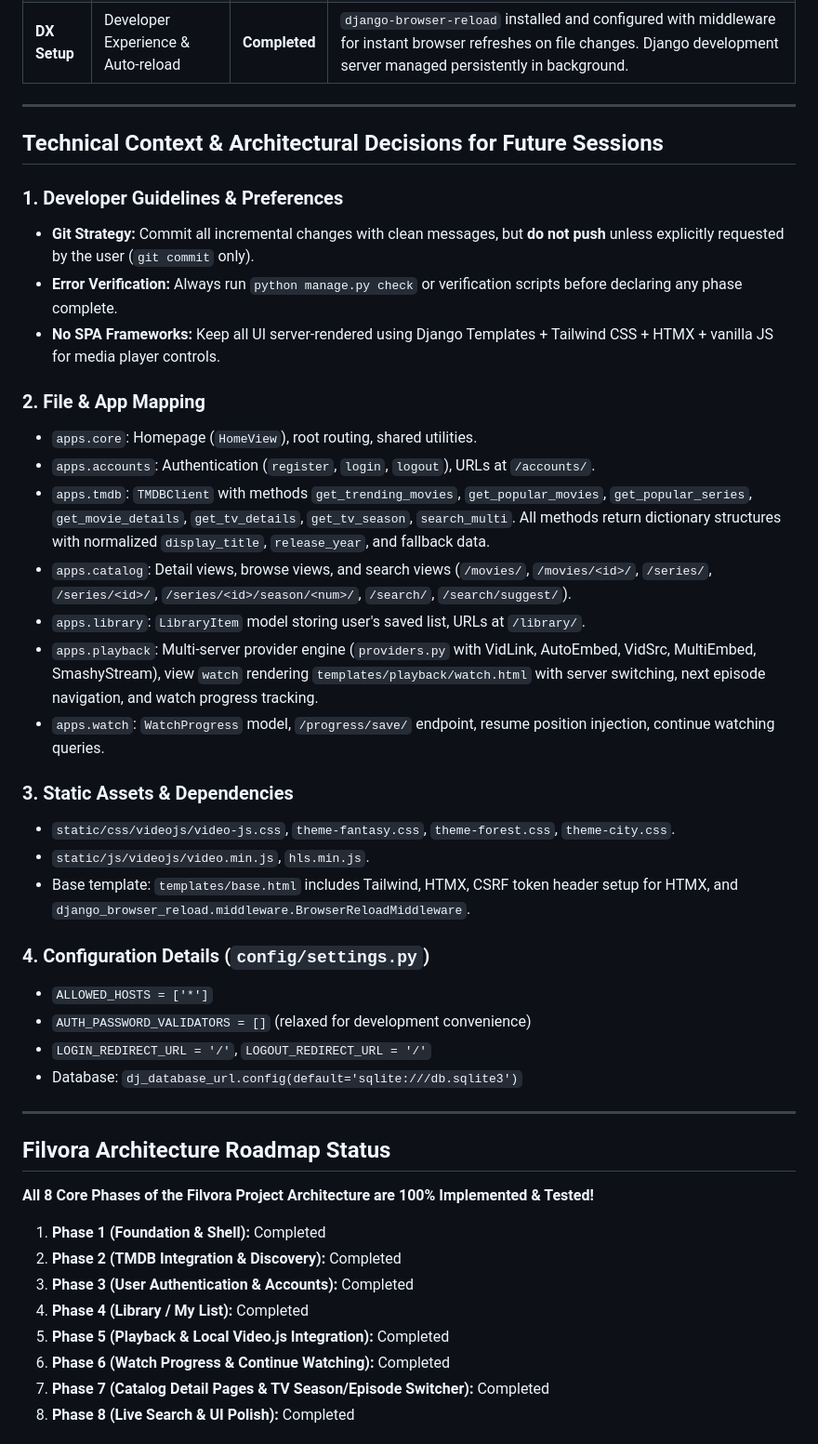
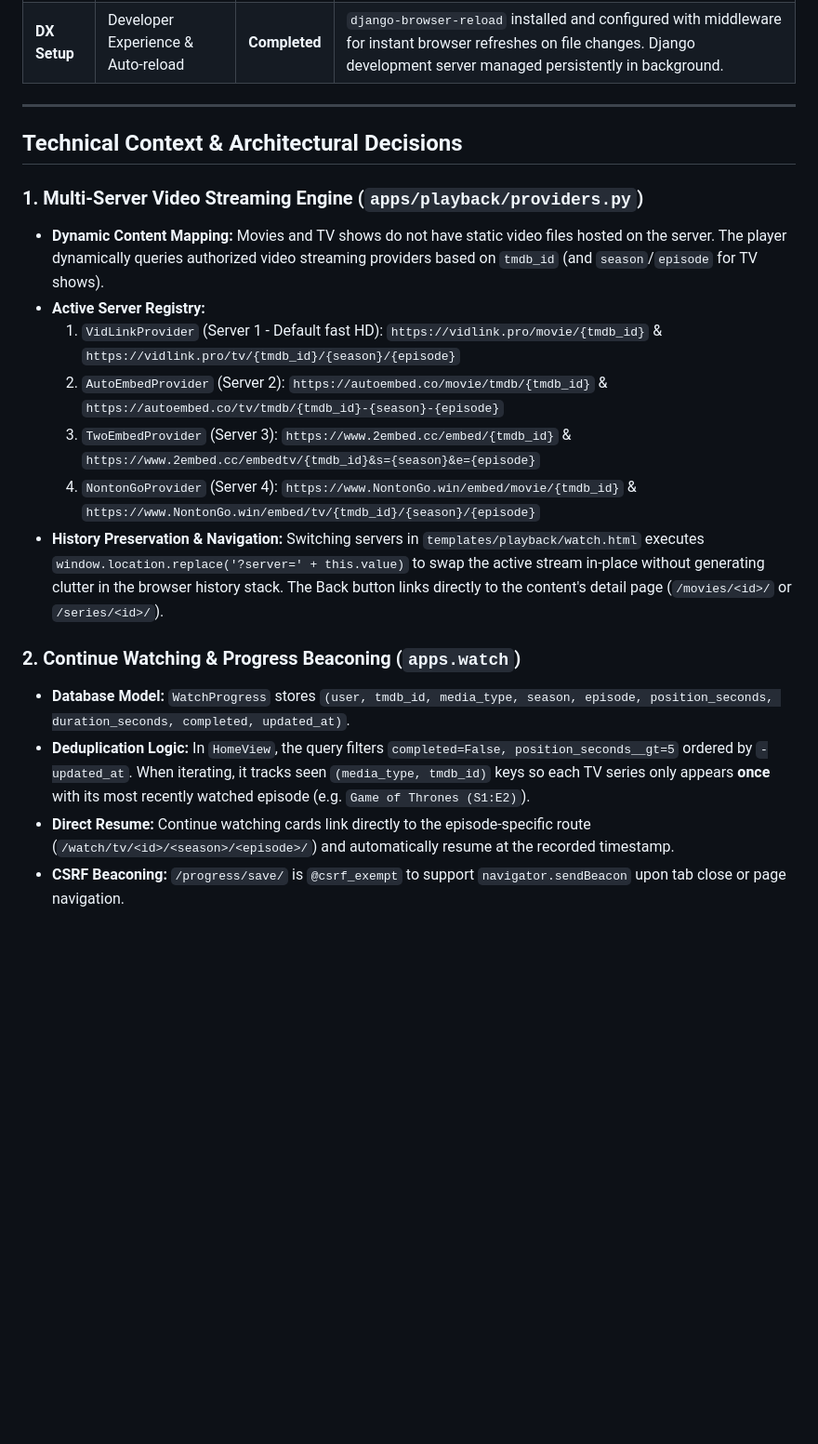
Before and after one commit to omtiwari17/Filvora, a Markdown page: agents.md, the part around one of its changes. Shown at 93% size. Rendered like a GitHub page; blank space fills up the shorter version.

Commit message:
docs: Update agents.md with exhaustive architecture context, multi-server streaming provider details, and system file mapping

```diff
--- a/agents.md
+++ b/agents.md
@@ -1697,44 +1698,20 @@ That gives Filvora a clean architecture, keeps the application lightweight, and
 
 ---
 
-## Technical Context & Architectural Decisions for Future Sessions
-
-### 1. Developer Guidelines & Preferences
-- **Git Strategy:** Commit all incremental changes with clean messages, but **do not push** unless explicitly requested by the user (`git commit` only).
-- **Error Verification:** Always run `python manage.py check` or verification scripts before declaring any phase complete.
-- **No SPA Frameworks:** Keep all UI server-rendered using Django Templates + Tailwind CSS + HTMX + vanilla JS for media player controls.
-
-### 2. File & App Mapping
-- `apps.core`: Homepage (`HomeView`), root routing, shared utilities.
-- `apps.accounts`: Authentication (`register`, `login`, `logout`), URLs at `/accounts/`.
-- `apps.tmdb`: `TMDBClient` with methods `get_trending_movies`, `get_popular_movies`, `get_popular_series`, `get_movie_details`, `get_tv_details`, `get_tv_season`, `search_multi`. All methods return dictionary structures with normalized `display_title`, `release_year`, and fallback data.
-- `apps.catalog`: Detail views, browse views, and search views (`/movies/`, `/movies/<id>/`, `/series/`, `/series/<id>/`, `/series/<id>/season/<num>/`, `/search/`, `/search/suggest/`).
-- `apps.library`: `LibraryItem` model storing user's saved list, URLs at `/library/`.
-- `apps.playback`: Multi-server provider engine (`providers.py` with VidLink, AutoEmbed, VidSrc, MultiEmbed, SmashyStream), view `watch` rendering `templates/playback/watch.html` with server switching, next episode navigation, and watch progress tracking.
-- `apps.watch`: `WatchProgress` model, `/progress/save/` endpoint, resume position injection, continue watching queries.
-
-### 3. Static Assets & Dependencies
-- `static/css/videojs/video-js.css`, `theme-fantasy.css`, `theme-forest.css`, `theme-city.css`.
-- `static/js/videojs/video.min.js`, `hls.min.js`.
-- Base template: `templates/base.html` includes Tailwind, HTMX, CSRF token header setup for HTMX, and `django_browser_reload.middleware.BrowserReloadMiddleware`.
-
-### 4. Configuration Details (`config/settings.py`)
-- `ALLOWED_HOSTS = ['*']`
-- `AUTH_PASSWORD_VALIDATORS = []` (relaxed for development convenience)
-- `LOGIN_REDIRECT_URL = '/'`, `LOGOUT_REDIRECT_URL = '/'`
-- Database: `dj_database_url.config(default='sqlite:///db.sqlite3')`
-
----
-
-## Filvora Architecture Roadmap Status
-
-**All 8 Core Phases of the Filvora Project Architecture are 100% Implemented & Tested!**
-
-1. **Phase 1 (Foundation & Shell):** Completed
-2. **Phase 2 (TMDB Integration & Discovery):** Completed
-3. **Phase 3 (User Authentication & Accounts):** Completed
-4. **Phase 4 (Library / My List):** Completed
-5. **Phase 5 (Playback & Local Video.js Integration):** Completed
-6. **Phase 6 (Watch Progress & Continue Watching):** Completed
-7. **Phase 7 (Catalog Detail Pages & TV Season/Episode Switcher):** Completed
-8. **Phase 8 (Live Search & UI Polish):** Completed
+## Technical Context & Architectural Decisions
+
+### 1. Multi-Server Video Streaming Engine (`apps/playback/providers.py`)
+- **Dynamic Content Mapping:** Movies and TV shows do not have static video files hosted on the server. The player dynamically queries authorized video streaming providers based on `tmdb_id` (and `season`/`episode` for TV shows).
+- **Active Server Registry:**
+  1. `VidLinkProvider` (Server 1 - Default fast HD): `https://vidlink.pro/movie/{tmdb_id}` & `https://vidlink.pro/tv/{tmdb_id}/{season}/{episode}`
+  2. `AutoEmbedProvider` (Server 2): `https://autoembed.co/movie/tmdb/{tmdb_id}` & `https://autoembed.co/tv/tmdb/{tmdb_id}-{season}-{episode}`
+  3. `TwoEmbedProvider` (Server 3): `https://www.2embed.cc/embed/{tmdb_id}` & `https://www.2embed.cc/embedtv/{tmdb_id}&s={season}&e={episode}`
+  4. `NontonGoProvider` (Server 4): `https://www.NontonGo.win/embed/movie/{tmdb_id}` & `https://www.NontonGo.win/embed/tv/{tmdb_id}/{season}/{episode}`
+- **History Preservation & Navigation:** Switching servers in `templates/playback/watch.html` executes `window.location.replace('?server=' + this.value)` to swap the active stream in-place without generating clutter in the browser history stack. The Back button links directly to the content's detail page (`/movies/<id>/` or `/series/<id>/`).
+
+### 2. Continue Watching & Progress Beaconing (`apps.watch`)
+- **Database Model:** `WatchProgress` stores `(user, tmdb_id, media_type, season, episode, position_seconds, duration_seconds, completed, updated_at)`.
+- **Deduplication Logic:** In `HomeView`, the query filters `completed=False, position_seconds__gt=5` ordered by `-updated_at`. When iterating, it tracks seen `(media_type, tmdb_id)` keys so each TV series only appears **once** with its most recently watched episode (e.g. `Game of Thrones (S1:E2)`).
+- **Direct Resume:** Continue watching cards link directly to the episode-specific route (`/watch/tv/<id>/<season>/<episode>/`) and automatically resume at the recorded timestamp.
+- **CSRF Beaconing:** `/progress/save/` is `@csrf_exempt` to support `navigator.sendBeacon` upon tab close or page navigation.
+
```
Also changed, not shown: other parts of agents.md (+39 -7 lines).
